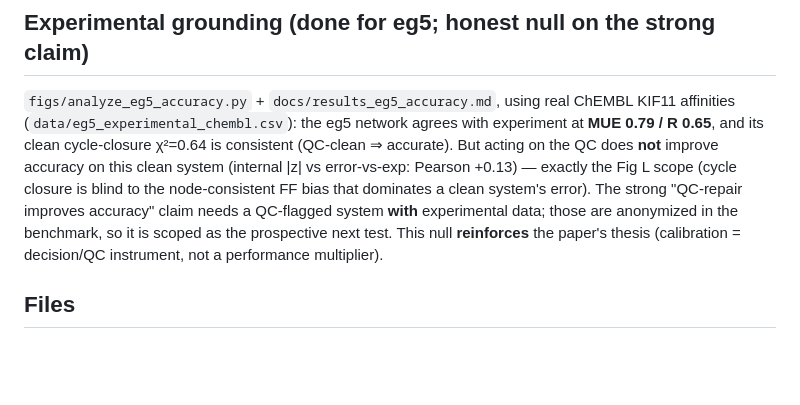
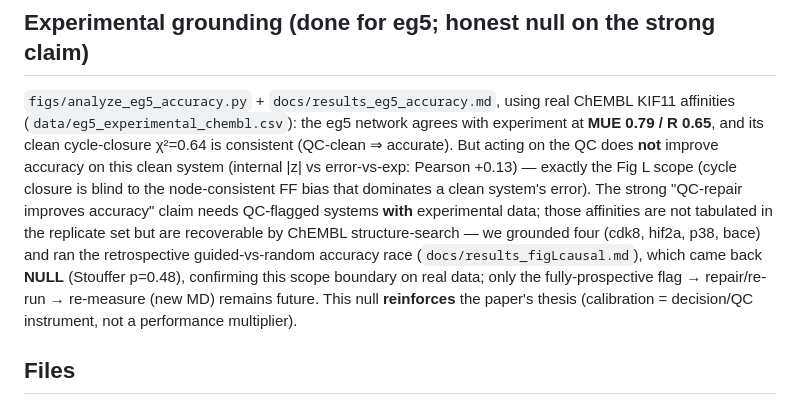
Before and after one commit to doctawho42/fep-surrogate-pipeline, a Markdown page: docs/impact_cycle_closure.md, the part around the change. Drawn GitHub-style; blank space fills up the shorter version.

```diff
--- a/docs/impact_cycle_closure.md
+++ b/docs/impact_cycle_closure.md
@@ -125,8 +125,12 @@ affinities (`data/eg5_experimental_chembl.csv`): the eg5 network agrees with exp
 But acting on the QC does **not** improve accuracy on this clean system (internal |z| vs
 error-vs-exp: Pearson +0.13) — exactly the Fig L scope (cycle closure is blind to the
 node-consistent FF bias that dominates a clean system's error). The strong "QC-repair improves
-accuracy" claim needs a QC-flagged system **with** experimental data; those are anonymized in the
-benchmark, so it is scoped as the prospective next test. This null **reinforces** the paper's
+accuracy" claim needs QC-flagged systems **with** experimental data; those affinities are not
+tabulated in the replicate set but are recoverable by ChEMBL structure-search — we grounded four
+(cdk8, hif2a, p38, bace) and ran the retrospective guided-vs-random accuracy race
+(`docs/results_figLcausal.md`), which came back **NULL** (Stouffer p=0.48), confirming this scope
+boundary on real data; only the fully-prospective flag → repair/re-run → re-measure (new MD) remains
+future. This null **reinforces** the paper's
 thesis (calibration = decision/QC instrument, not a performance multiplier).
 
 ## Files
```
Also changed, not shown: docs/results_eg5_accuracy.md (+7 -5 lines).
